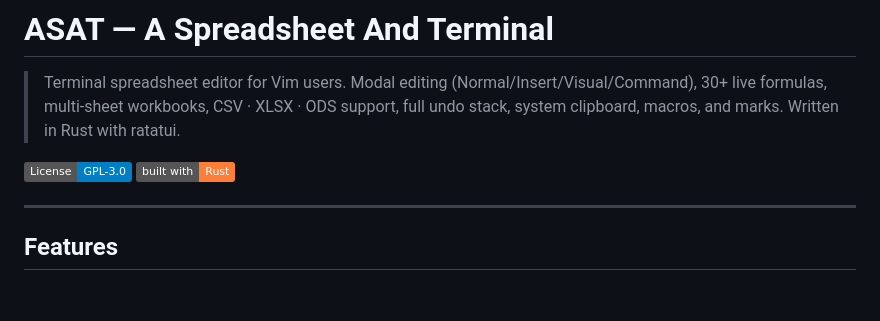
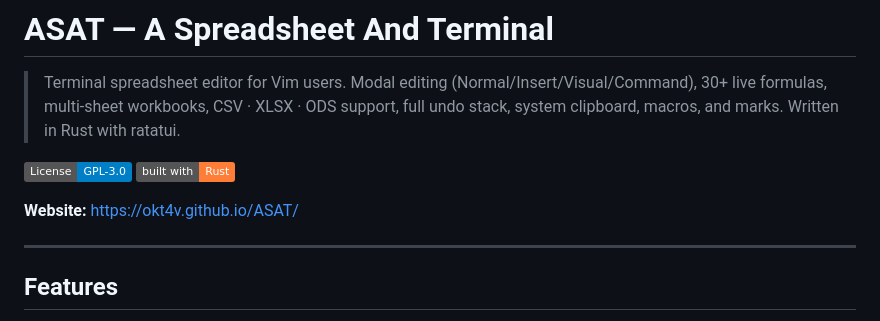
Before and after one commit to okt4v/ASAT, a Markdown page: README.md, the part around the change. Drawn GitHub-style; badges without logos; blank space fills up the shorter version.

Commit message:
Add website link to README
Co-Authored-By: Claude Sonnet 4.6 <noreply@anthropic.com>

```diff
--- a/README.md
+++ b/README.md
@@ -4,6 +4,8 @@
 
 [![License: GPL-3.0](https://img.shields.io/badge/License-GPL--3.0-blue.svg)](https://www.gnu.org/licenses/gpl-3.0)
 [![Built with Rust](https://img.shields.io/badge/built%20with-Rust-orange.svg)](https://www.rust-lang.org)
+
+**Website:** https://okt4v.github.io/ASAT/
 
 ---
 
```
